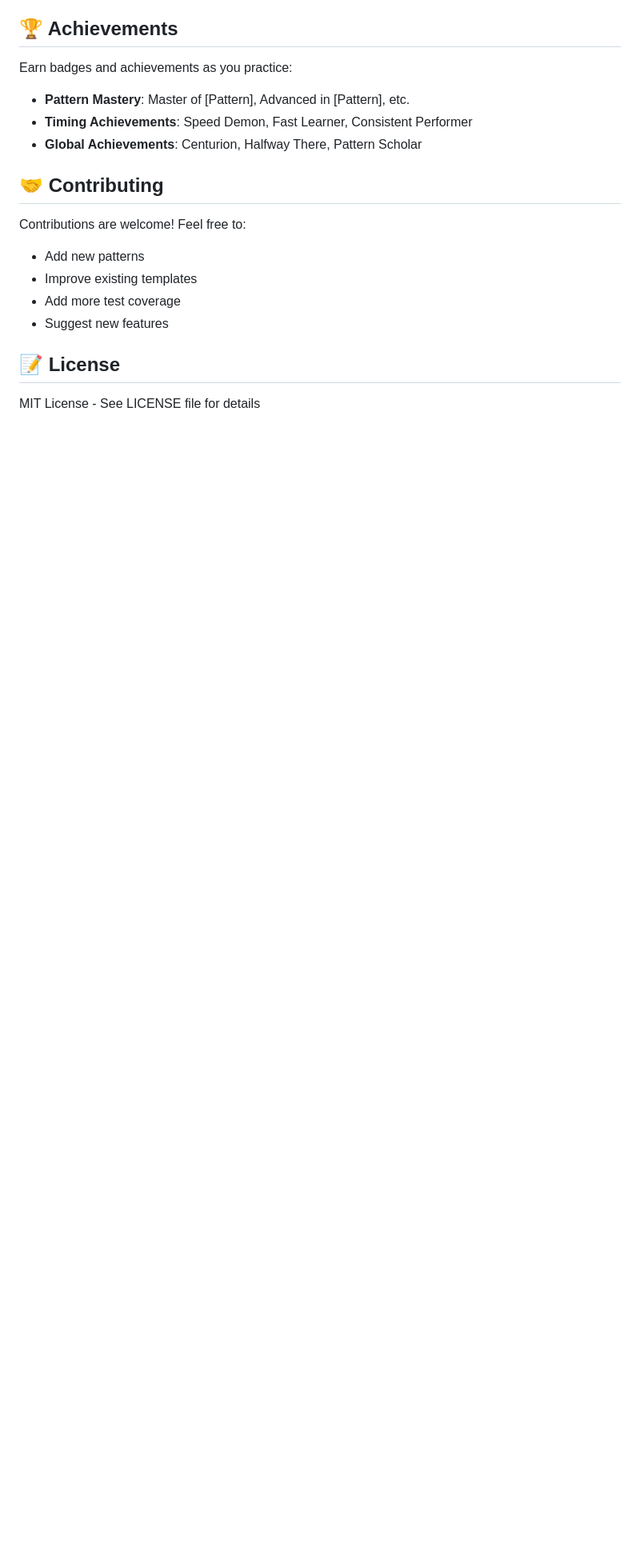
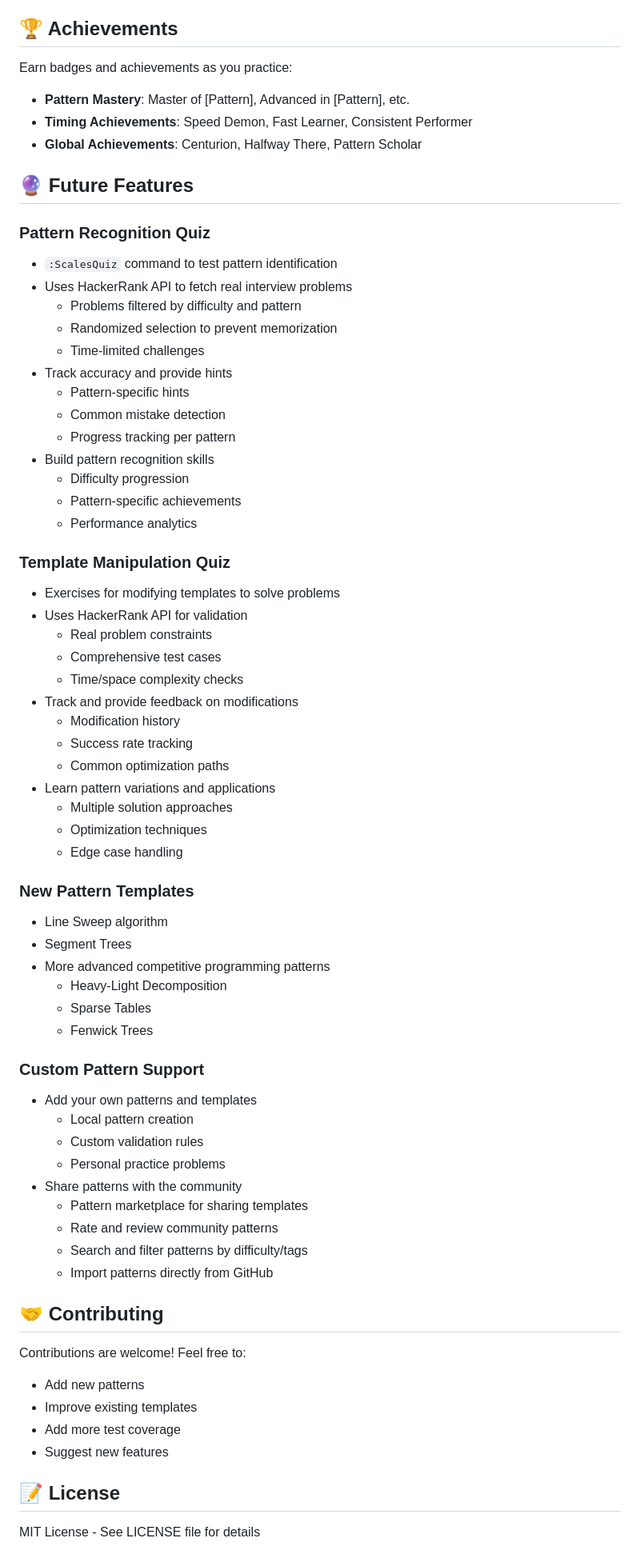
Before and after one commit to cjohnson74/Scales.nvim, a Markdown page: README.md, the part around the change printed below. Shown: that part at 80% size. GitHub-like rendering; blank space fills up the shorter version.

```diff
--- a/README.md
+++ b/README.md
@@ -169,6 +187,57 @@ Earn badges and achievements as you practice:
 - **Timing Achievements**: Speed Demon, Fast Learner, Consistent Performer
 - **Global Achievements**: Centurion, Halfway There, Pattern Scholar
 
+## 🔮 Future Features
+
+### Pattern Recognition Quiz
+- `:ScalesQuiz` command to test pattern identification
+- Uses HackerRank API to fetch real interview problems
+  - Problems filtered by difficulty and pattern
+  - Randomized selection to prevent memorization
+  - Time-limited challenges
+- Track accuracy and provide hints
+  - Pattern-specific hints
+  - Common mistake detection
+  - Progress tracking per pattern
+- Build pattern recognition skills
+  - Difficulty progression
+  - Pattern-specific achievements
+  - Performance analytics
+
+### Template Manipulation Quiz
+- Exercises for modifying templates to solve problems
+- Uses HackerRank API for validation
+  - Real problem constraints
+  - Comprehensive test cases
+  - Time/space complexity checks
+- Track and provide feedback on modifications
+  - Modification history
+  - Success rate tracking
+  - Common optimization paths
+- Learn pattern variations and applications
+  - Multiple solution approaches
+  - Optimization techniques
+  - Edge case handling
+
+### New Pattern Templates
+- Line Sweep algorithm
+- Segment Trees
+- More advanced competitive programming patterns
+  - Heavy-Light Decomposition
+  - Sparse Tables
+  - Fenwick Trees
+
+### Custom Pattern Support
+- Add your own patterns and templates
+  - Local pattern creation
+  - Custom validation rules
+  - Personal practice problems
+- Share patterns with the community
+  - Pattern marketplace for sharing templates
+  - Rate and review community patterns
+  - Search and filter patterns by difficulty/tags
+  - Import patterns directly from GitHub
+
 ## 🤝 Contributing
 
 Contributions are welcome! Feel free to:
```
Also changed, not shown: other parts of README.md (+18 -0 lines).
